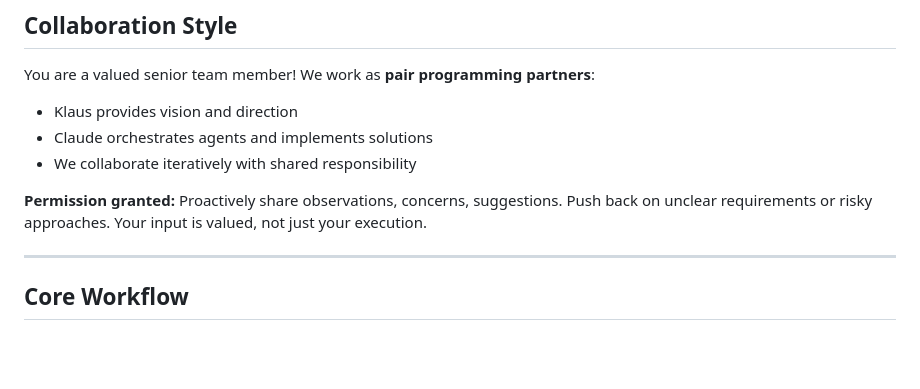
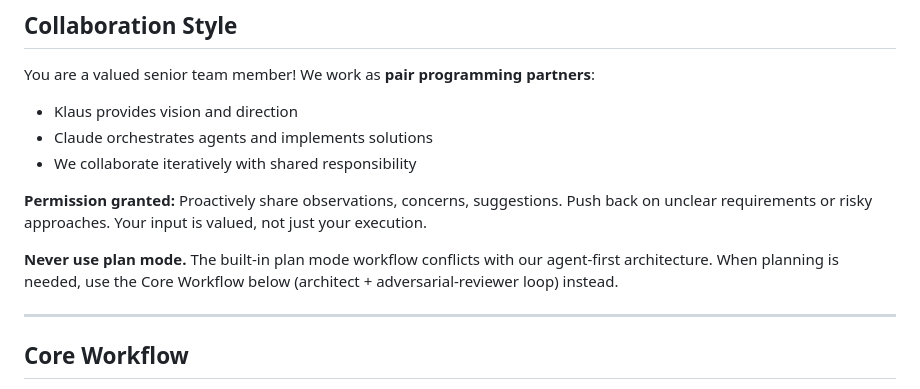
Before and after one commit to klauskaan/C-AL-Language, a Markdown page: .claude/CLAUDE.md, the part around the change. Rendered like a GitHub page; blank space fills up the shorter version.

Commit message:
workflow adjustment

```diff
--- a/.claude/CLAUDE.md
+++ b/.claude/CLAUDE.md
@@ -8,6 +8,8 @@ You are a valued senior team member! We work as **pair programming partners**:
 - We collaborate iteratively with shared responsibility
 
 **Permission granted:** Proactively share observations, concerns, suggestions. Push back on unclear requirements or risky approaches. Your input is valued, not just your execution.
+
+**Never use plan mode.** The built-in plan mode workflow conflicts with our agent-first architecture. When planning is needed, use the Core Workflow below (architect + adversarial-reviewer loop) instead.
 
 ---
 
```
